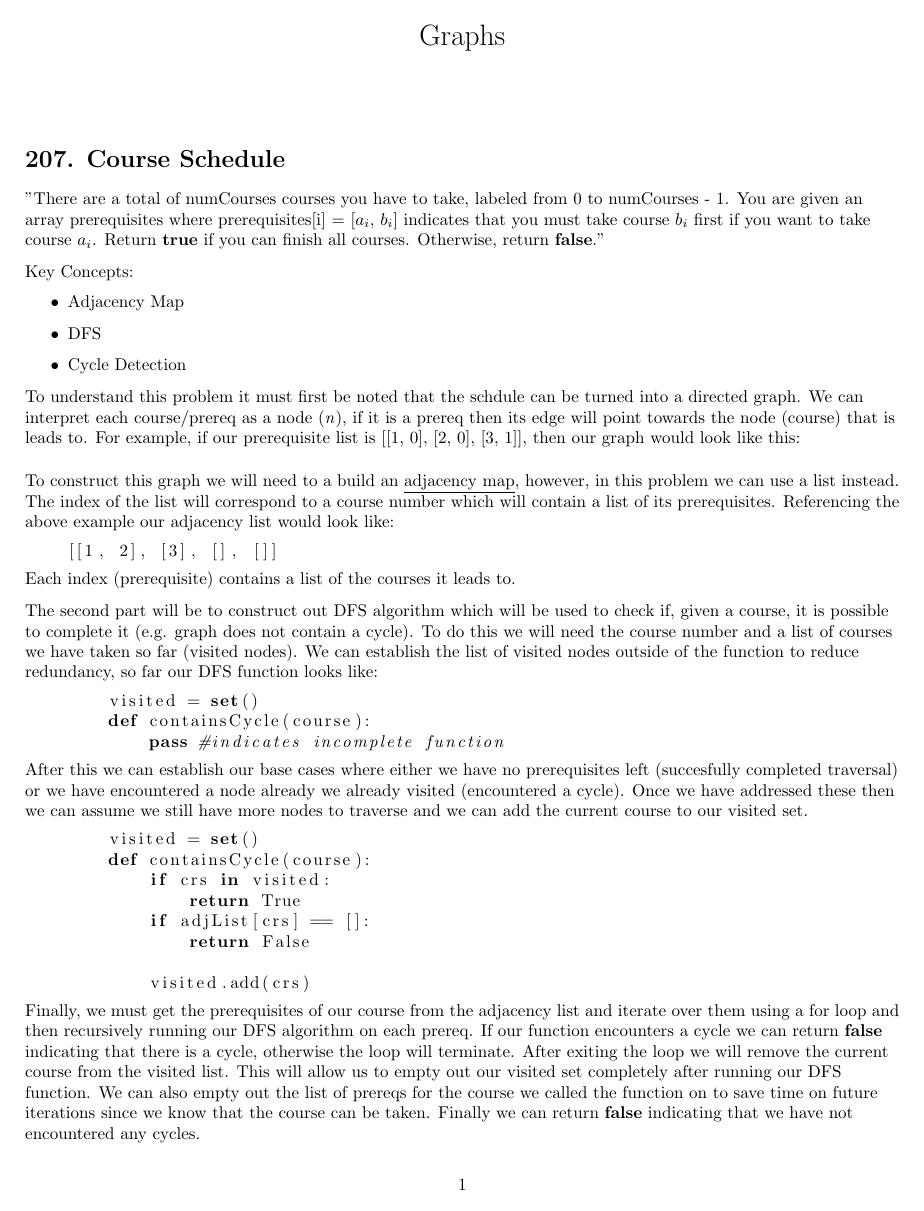
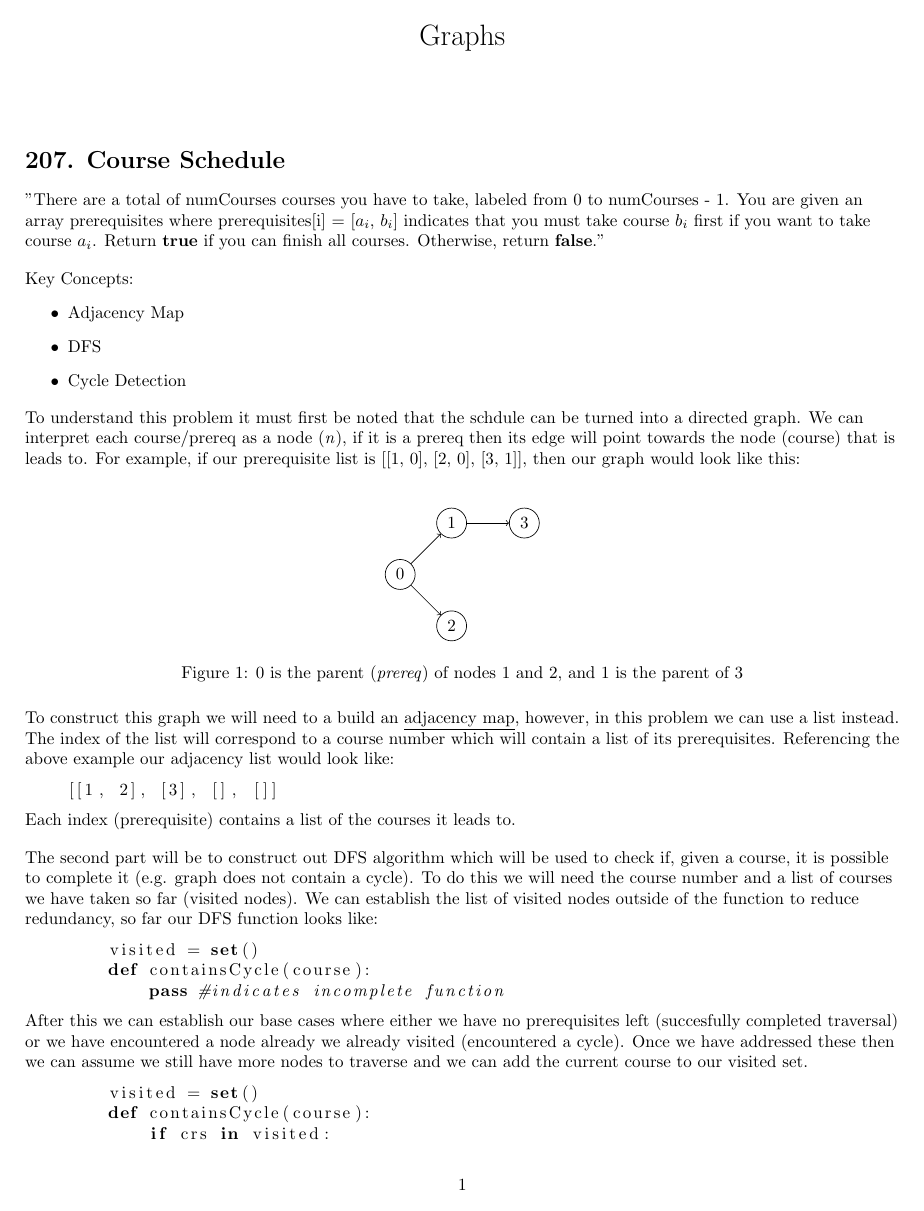
Before and after one commit to alex-zaykowski/notes, a LaTeX document (graphs/graphs.tex): page 1 of 3. Compiled offline with pdfLaTeX.

Commit message:
adjusted pdf

```diff
--- a/graphs/graphs.tex
+++ b/graphs/graphs.tex
@@ -1,6 +1,7 @@
 \documentclass{article}
 \usepackage[margin=0.7in]{geometry} %LaTeX package to adjust margins
-\usepackage{tikz} %LaTeX package for graphs
+\usepackage{float} %LaTeX package to float images
+\usepackage{tikz} %LaTeX package for constructing graphs
 \usepackage{listings} %LaTeX package for code snippets
 
 \begin{document}
```
Also changed, not shown: graphs/graphs.pdf, graphs/graphs.tex (1 more changed lines).
